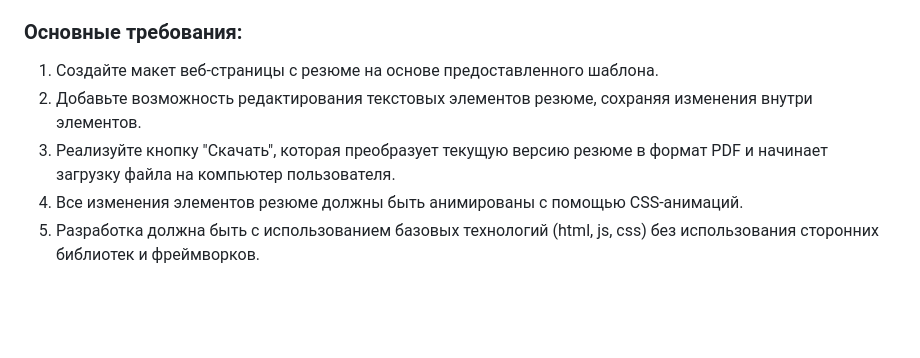
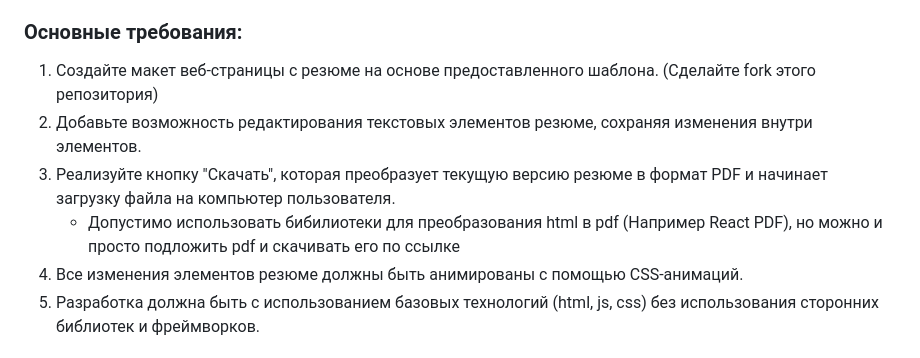
Before and after one commit to rayn1xx/maker, a Markdown page: README.md, the part around the change. GitHub-like rendering; blank space fills up the shorter version.

Commit message:
Исправил README.md

```diff
--- a/README.md
+++ b/README.md
@@ -7,9 +7,10 @@
 
 ### Основные требования:
 
-1. Создайте макет веб-страницы с резюме на основе предоставленного шаблона.
+1. Создайте макет веб-страницы с резюме на основе предоставленного шаблона. (Сделайте fork этого репозитория)
 2. Добавьте возможность редактирования текстовых элементов резюме, сохраняя изменения внутри элементов.
 3. Реализуйте кнопку "Скачать", которая преобразует текущую версию резюме в формат PDF и начинает загрузку файла на компьютер пользователя.
+   - Допустимо использовать бибилиотеки для преобразования html в pdf (Например React PDF), но можно и просто подложить pdf и скачивать его по ссылке
 4. Все изменения элементов резюме должны быть анимированы с помощью CSS-анимаций.
 5. Разработка должна быть с использованием базовых технологий (html, js, css) без использования сторонних библиотек и фреймворков.
 
```
